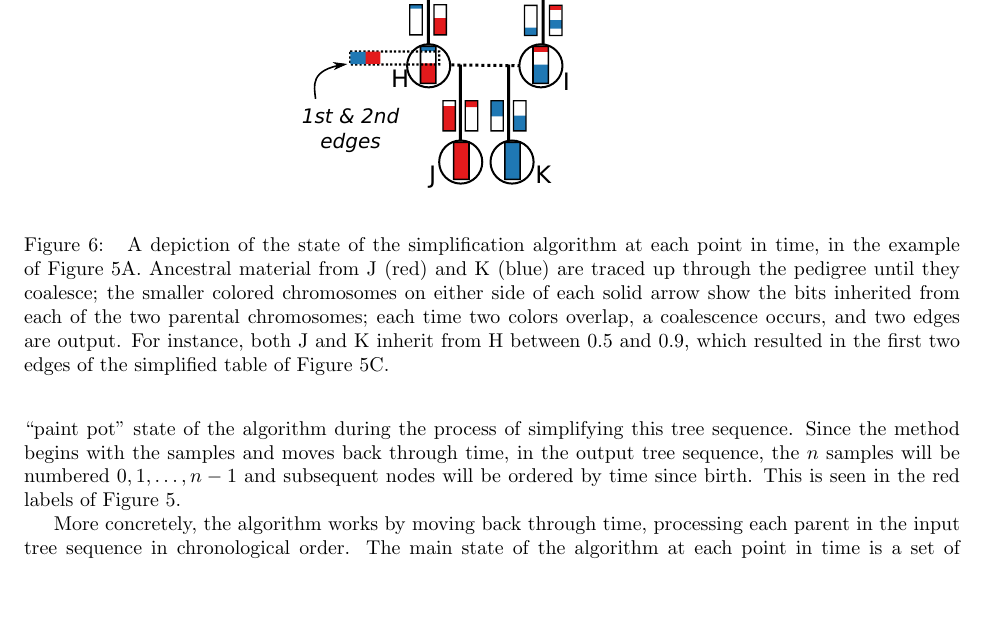
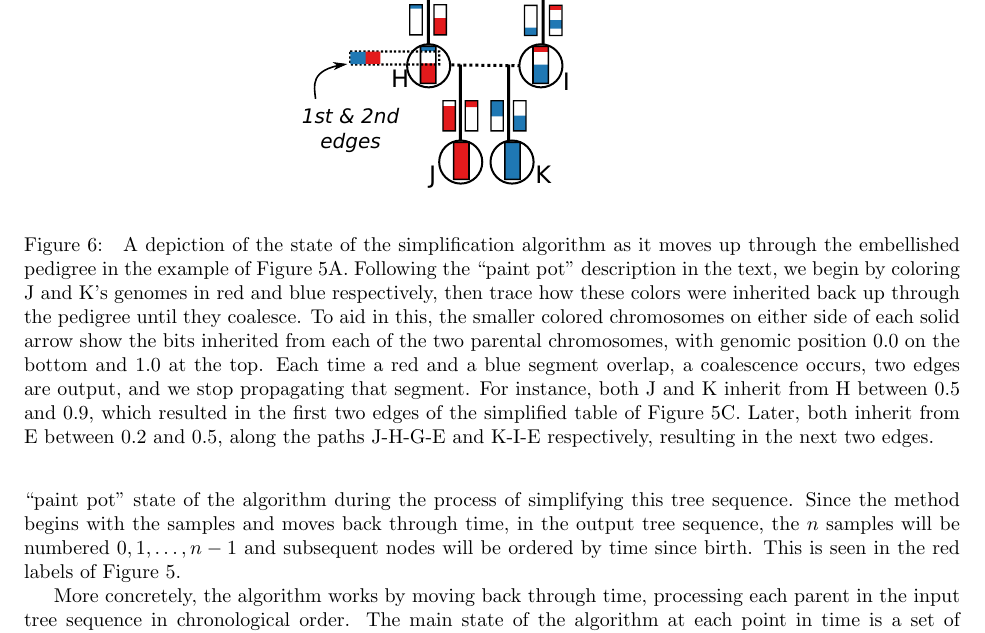
Before and after one commit to petrelharp/ftprime_ms, a LaTeX paper (forwards_paper.tex): part of page 12 of 27, cut so that both start at the same text, the shorter picture padded with empty space. Compiled offline with pdfLaTeX.

Commit message:
a few more words

```diff
--- a/forwards_paper.tex
+++ b/forwards_paper.tex
@@ -786,14 +786,23 @@ This is seen in the red labels of Figure~\ref{fig:method_diagram}.
     \end{center}
     \caption{
         A depiction of the state of the simplification algorithm
-        at each point in time,
+        as it moves up through the embellished pedigree
         in the example of Figure~\ref{fig:method_diagram}A.
-        Ancestral material from J (red) and K (blue) are traced up through the pedigree
-        until they coalesce;
-        the smaller colored chromosomes on either side of each solid arrow show the bits inherited from each of the two parental chromosomes;
-        each time two colors overlap, a coalescence occurs, and two edges are output.
+        Following the ``paint pot'' description in the text,
+        we begin by coloring J and K's genomes in red and blue respectively,
+        then trace how these colors were inherited back up through the pedigree
+        until they coalesce.
+        To aid in this,
+        the smaller colored chromosomes on either side of each solid arrow
+        show the bits inherited from each of the two parental chromosomes,
+        with genomic position 0.0 on the bottom and 1.0 at the top.
+        Each time a red and a blue segment overlap, a coalescence occurs, two edges are output,
+        and we stop propagating that segment.
         For instance, both J and K inherit from H between 0.5 and 0.9,
         which resulted in the first two edges of the simplified table of Figure~\ref{fig:method_diagram}C.
+        Later, both inherit from E between 0.2 and 0.5,
+        along the paths J-H-G-E and K-I-E respectively,
+        resulting in the next two edges.
         \label{fig:simplify_state}
     }
 \end{figure}
```
